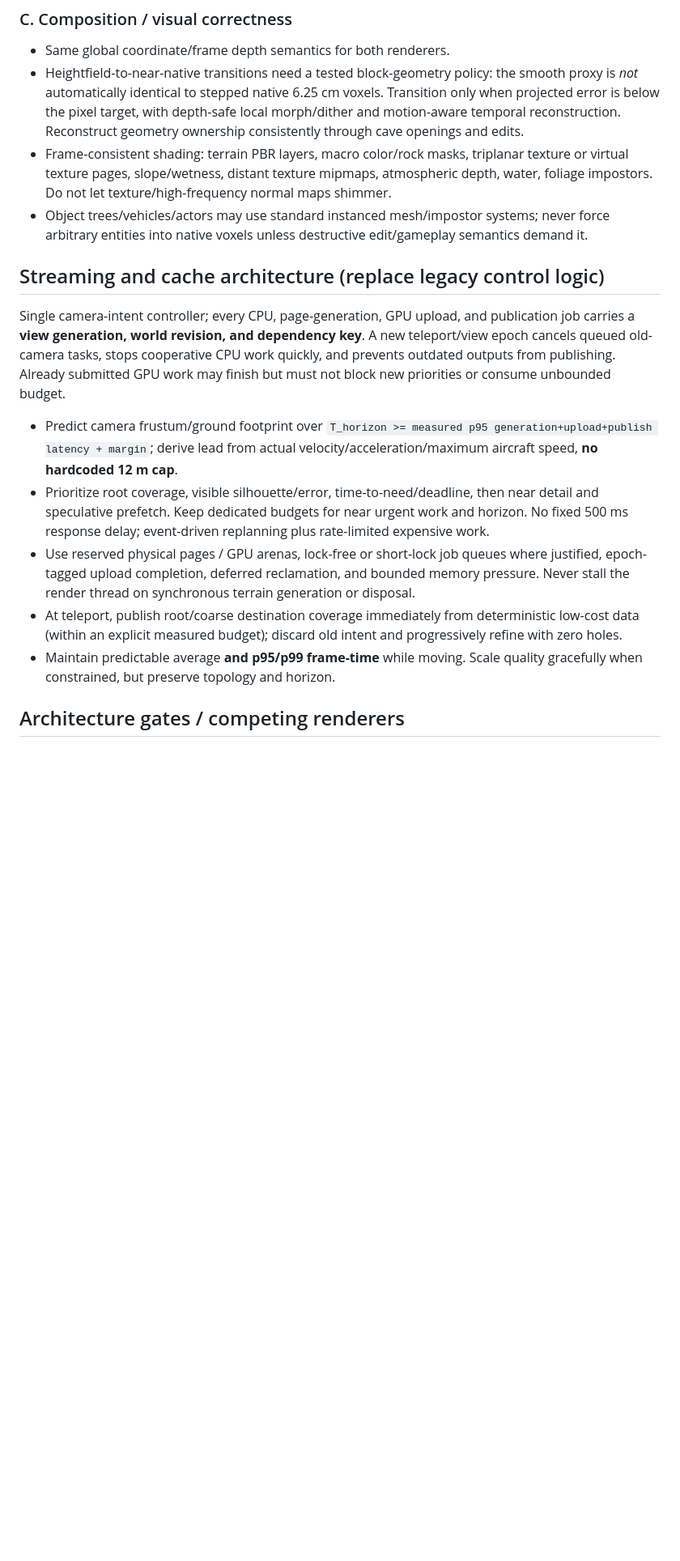
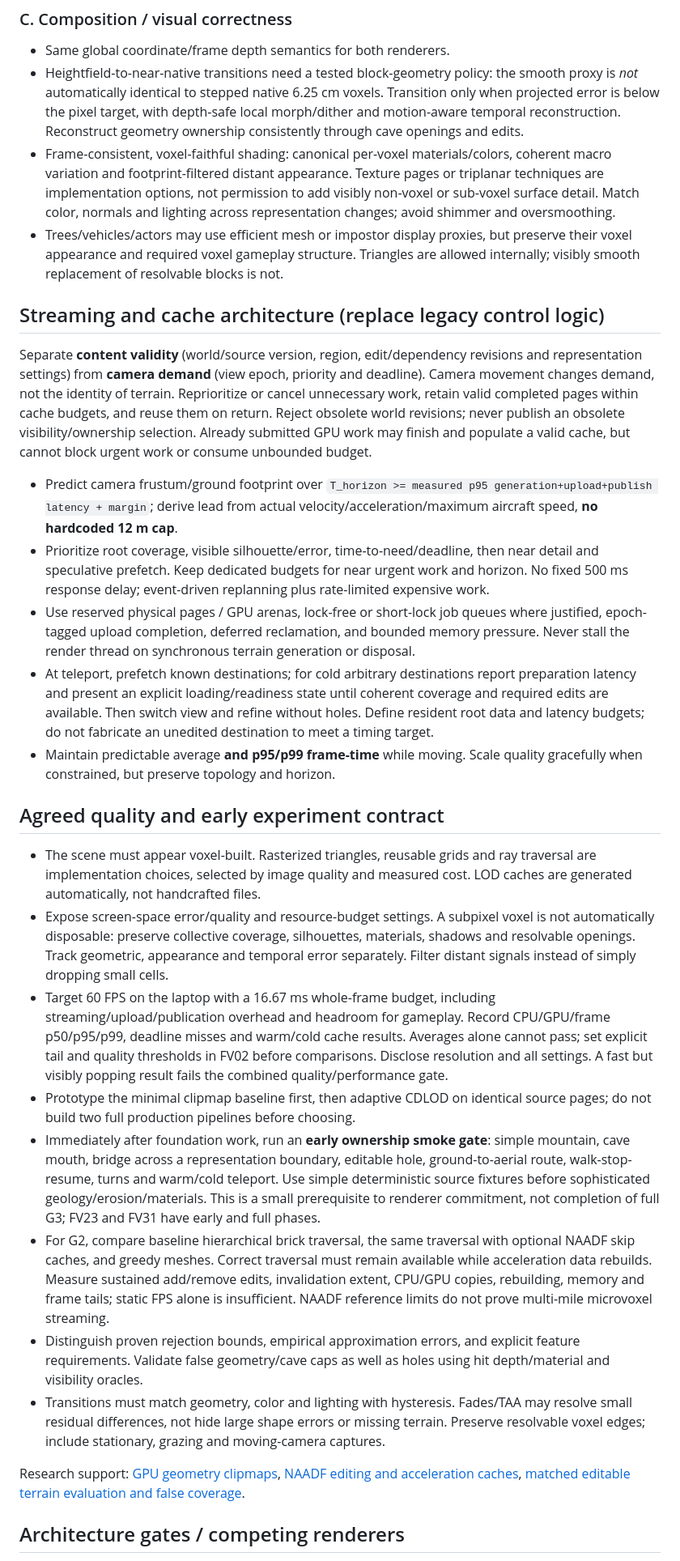
Before and after one commit to DrewPhi/MicroVoxelProceduralGeneration, a Markdown page: frontier/ARCHITECTURE.md, the part around one of its changes. Shown at 81% size. Drawn GitHub-style; blank space fills up the shorter version.

Commit message:
Refine Frontier laptop performance and voxel appearance gates

```diff
--- a/frontier/ARCHITECTURE.md
+++ b/frontier/ARCHITECTURE.md
@@ -50,18 +50,31 @@ Do not commit to a single renderer before the architecture gate. For normal land
 ### C. Composition / visual correctness
 - Same global coordinate/frame depth semantics for both renderers.
 - Heightfield-to-near-native transitions need a tested block-geometry policy: the smooth proxy is *not* automatically identical to stepped native 6.25 cm voxels. Transition only when projected error is below the pixel target, with depth-safe local morph/dither and motion-aware temporal reconstruction. Reconstruct geometry ownership consistently through cave openings and edits.
-- Frame-consistent shading: terrain PBR layers, macro color/rock masks, triplanar texture or virtual texture pages, slope/wetness, distant texture mipmaps, atmospheric depth, water, foliage impostors. Do not let texture/high-frequency normal maps shimmer.
-- Object trees/vehicles/actors may use standard instanced mesh/impostor systems; never force arbitrary entities into native voxels unless destructive edit/gameplay semantics demand it.
+- Frame-consistent, voxel-faithful shading: canonical per-voxel materials/colors, coherent macro variation and footprint-filtered distant appearance. Texture pages or triplanar techniques are implementation options, not permission to add visibly non-voxel or sub-voxel surface detail. Match color, normals and lighting across representation changes; avoid shimmer and oversmoothing.
+- Trees/vehicles/actors may use efficient mesh or impostor display proxies, but preserve their voxel appearance and required voxel gameplay structure. Triangles are allowed internally; visibly smooth replacement of resolvable blocks is not.
 
 ## Streaming and cache architecture (replace legacy control logic)
 
-Single camera-intent controller; every CPU, page-generation, GPU upload, and publication job carries a **view generation, world revision, and dependency key**. A new teleport/view epoch cancels queued old-camera tasks, stops cooperative CPU work quickly, and prevents outdated outputs from publishing. Already submitted GPU work may finish but must not block new priorities or consume unbounded budget.
+Separate **content validity** (world/source version, region, edit/dependency revisions and representation settings) from **camera demand** (view epoch, priority and deadline). Camera movement changes demand, not the identity of terrain. Reprioritize or cancel unnecessary work, retain valid completed pages within cache budgets, and reuse them on return. Reject obsolete world revisions; never publish an obsolete visibility/ownership selection. Already submitted GPU work may finish and populate a valid cache, but cannot block urgent work or consume unbounded budget.
 
 - Predict camera frustum/ground footprint over `T_horizon >= measured p95 generation+upload+publish latency + margin`; derive lead from actual velocity/acceleration/maximum aircraft speed, **no hardcoded 12 m cap**.
 - Prioritize root coverage, visible silhouette/error, time-to-need/deadline, then near detail and speculative prefetch. Keep dedicated budgets for near urgent work and horizon. No fixed 500 ms response delay; event-driven replanning plus rate-limited expensive work.
 - Use reserved physical pages / GPU arenas, lock-free or short-lock job queues where justified, epoch-tagged upload completion, deferred reclamation, and bounded memory pressure. Never stall the render thread on synchronous terrain generation or disposal.
-- At teleport, publish root/coarse destination coverage immediately from deterministic low-cost data (within an explicit measured budget); discard old intent and progressively refine with zero holes.
+- At teleport, prefetch known destinations; for cold arbitrary destinations report preparation latency and present an explicit loading/readiness state until coherent coverage and required edits are available. Then switch view and refine without holes. Define resident root data and latency budgets; do not fabricate an unedited destination to meet a timing target.
 - Maintain predictable average **and p95/p99 frame-time** while moving. Scale quality gracefully when constrained, but preserve topology and horizon.
+
+## Agreed quality and early experiment contract
+
+- The scene must appear voxel-built. Rasterized triangles, reusable grids and ray traversal are implementation choices, selected by image quality and measured cost. LOD caches are generated automatically, not handcrafted files.
+- Expose screen-space error/quality and resource-budget settings. A subpixel voxel is not automatically disposable: preserve collective coverage, silhouettes, materials, shadows and resolvable openings. Track geometric, appearance and temporal error separately. Filter distant signals instead of simply dropping small cells.
+- Target 60 FPS on the laptop with a 16.67 ms whole-frame budget, including streaming/upload/publication overhead and headroom for gameplay. Record CPU/GPU/frame p50/p95/p99, deadline misses and warm/cold cache results. Averages alone cannot pass; set explicit tail and quality thresholds in FV02 before comparisons. Disclose resolution and all settings. A fast but visibly popping result fails the combined quality/performance gate.
+- Prototype the minimal clipmap baseline first, then adaptive CDLOD on identical source pages; do not build two full production pipelines before choosing.
+- Immediately after foundation work, run an **early ownership smoke gate**: simple mountain, cave mouth, bridge across a representation boundary, editable hole, ground-to-aerial route, walk-stop-resume, turns and warm/cold teleport. Use simple deterministic source fixtures before sophisticated geology/erosion/materials. This is a small prerequisite to renderer commitment, not completion of full G3; FV23 and FV31 have early and full phases.
+- For G2, compare baseline hierarchical brick traversal, the same traversal with optional NAADF skip caches, and greedy meshes. Correct traversal must remain available while acceleration data rebuilds. Measure sustained add/remove edits, invalidation extent, CPU/GPU copies, rebuilding, memory and frame tails; static FPS alone is insufficient. NAADF reference limits do not prove multi-mile microvoxel streaming.
+- Distinguish proven rejection bounds, empirical approximation errors, and explicit feature requirements. Validate false geometry/cave caps as well as holes using hit depth/material and visibility oracles.
+- Transitions must match geometry, color and lighting with hysteresis. Fades/TAA may resolve small residual differences, not hide large shape errors or missing terrain. Preserve resolvable voxel edges; include stationary, grazing and moving-camera captures.
+
+Research support: [GPU geometry clipmaps](https://developer.nvidia.com/gpugems/gpugems2/part-i-geometric-complexity/chapter-2-terrain-rendering-using-gpu-based-geometry), [NAADF editing and acceleration caches](https://onlinelibrary.wiley.com/doi/full/10.1111/cgf.70413), [matched editable terrain evaluation and false coverage](https://arxiv.org/html/2608.17390v1).
 
 ## Architecture gates / competing renderers
 
```
Also changed, not shown: other parts of frontier/ARCHITECTURE.md (+5 -5 lines), frontier/AGENTS.md (+2 -2 lines).
